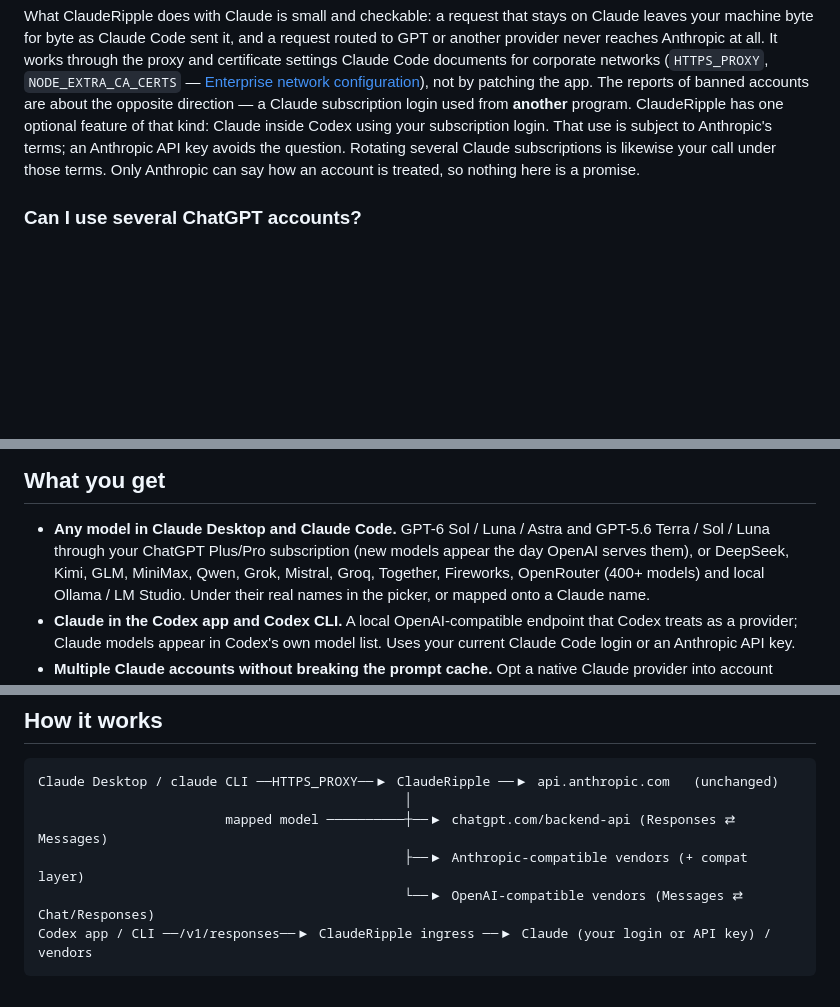
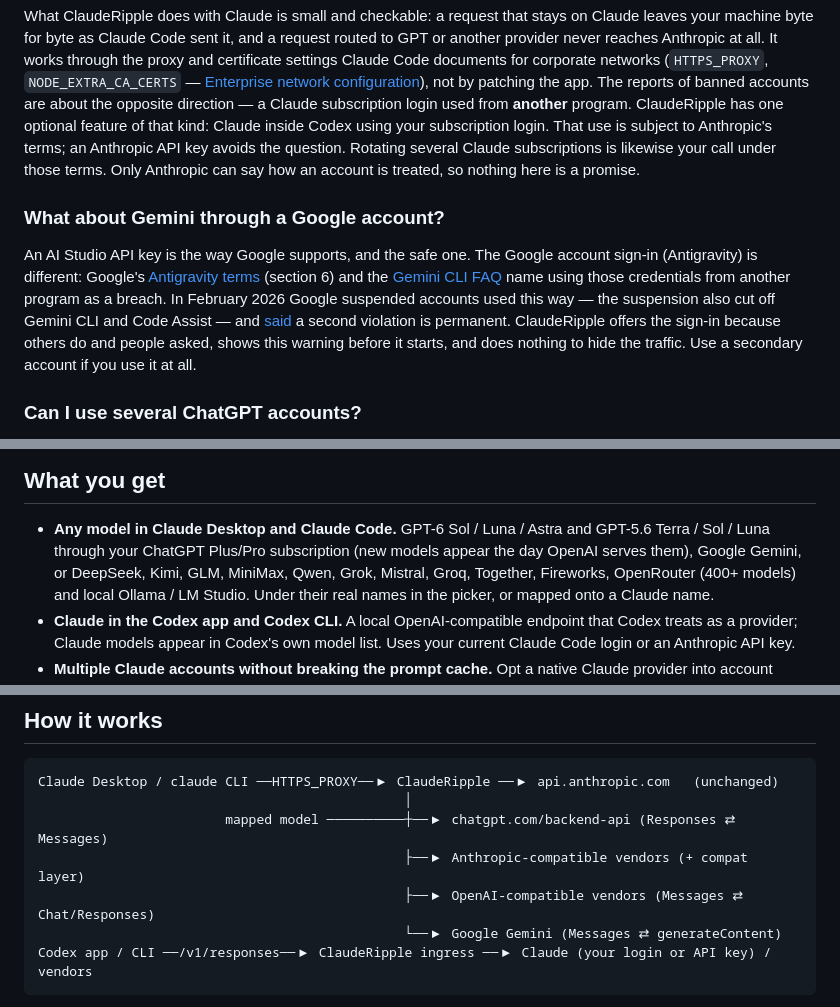
Before and after one commit to PBJ-2/clauderipple, a Markdown page: README.md, 3 parts joined by grey strips. Drawn GitHub-style; blank space fills up the shorter version.

Commit message:
docs: list Gemini and say what the Google account sign-in risks
Co-Authored-By: Claude Opus 5.5 <noreply@anthropic.com>

````diff
--- a/README.md
+++ b/README.md
@@ -151,6 +151,18 @@ subscription login. That use is subject to Anthropic's terms; an Anthropic API k
 the question. Rotating several Claude subscriptions is likewise your call under those
 terms. Only Anthropic can say how an account is treated, so nothing here is a promise.
 
+### What about Gemini through a Google account?
+
+An AI Studio API key is the way Google supports, and the safe one. The Google account
+sign-in (Antigravity) is different: Google's [Antigravity terms](https://antigravity.google/terms)
+(section 6) and the [Gemini CLI FAQ](https://geminicli.com/docs/resources/faq/) name using
+those credentials from another program as a breach. In February 2026 Google suspended
+accounts used this way — the suspension also cut off Gemini CLI and Code Assist — and
+[said](https://github.com/google-gemini/gemini-cli/discussions/20632) a second violation
+is permanent. ClaudeRipple offers the sign-in because others do and people asked, shows
+this warning before it starts, and does nothing to hide the traffic. Use a secondary
+account if you use it at all.
+
 ### Can I use several ChatGPT accounts?
 
 Yes. Each `clauderipple login` (or **+ Add ChatGPT account** in the dashboard) adds one.
@@ -243,7 +255,7 @@ you map go to your provider, everything else goes to Anthropic byte for byte.
 
 - **Any model in Claude Desktop and Claude Code.** GPT-6 Sol / Luna / Astra and
   GPT-5.6 Terra / Sol / Luna through your ChatGPT Plus/Pro subscription (new models
-  appear the day OpenAI serves them), or DeepSeek, Kimi, GLM,
+  appear the day OpenAI serves them), Google Gemini, or DeepSeek, Kimi, GLM,
   MiniMax, Qwen, Grok, Mistral, Groq, Together, Fireworks, OpenRouter (400+ models)
   and local Ollama / LM Studio. Under their real names in the picker, or mapped onto
   a Claude name.
@@ -509,7 +522,8 @@ Claude Desktop / claude CLI ──HTTPS_PROXY──▶ ClaudeRipple ──▶ ap
                                                │
                         mapped model ──────────┼──▶ chatgpt.com/backend-api (Responses ⇄ Messages)
                                                ├──▶ Anthropic-compatible vendors (+ compat layer)
-                                               └──▶ OpenAI-compatible vendors (Messages ⇄ Chat/Responses)
+                                               ├──▶ OpenAI-compatible vendors (Messages ⇄ Chat/Responses)
+                                               └──▶ Google Gemini (Messages ⇄ generateContent)
 Codex app / CLI ──/v1/responses──▶ ClaudeRipple ingress ──▶ Claude (your login or API key) / vendors
 ```
 
````
Also changed, not shown: other parts of README.md (+1 -0 lines), README.ko.md (+10 -0 lines).
